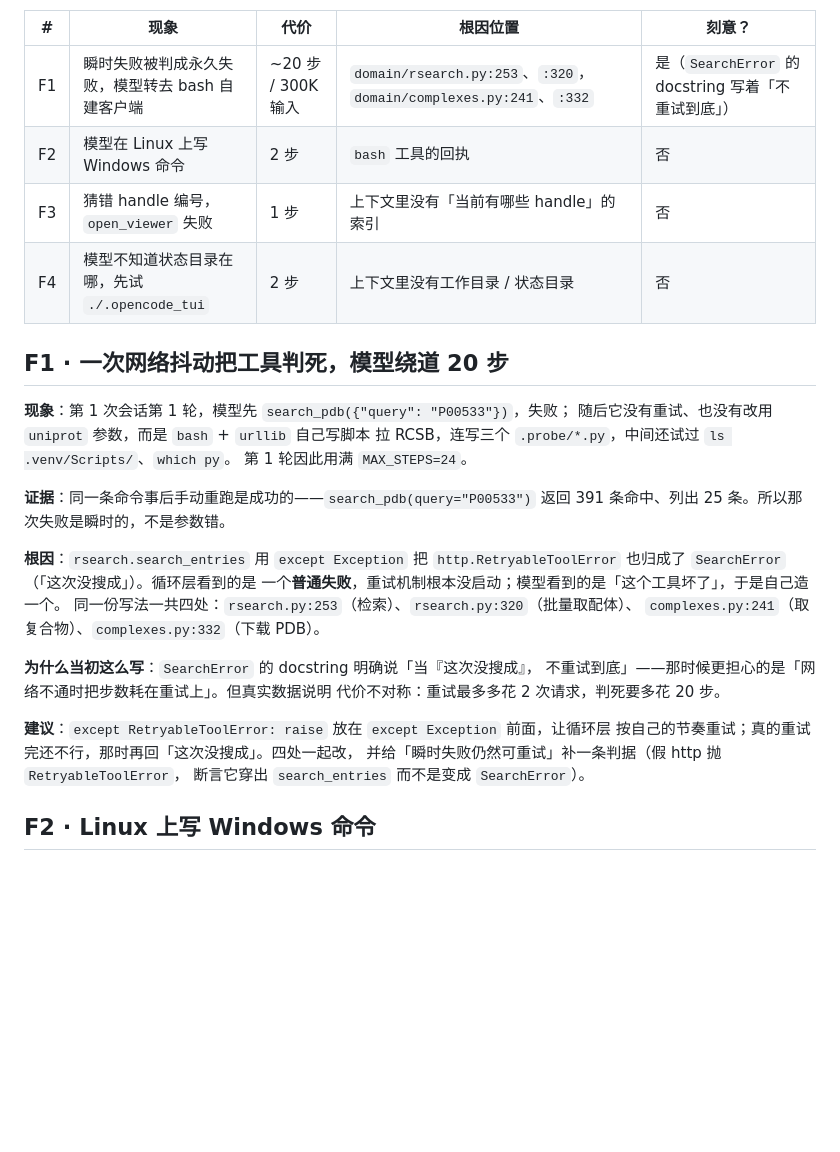
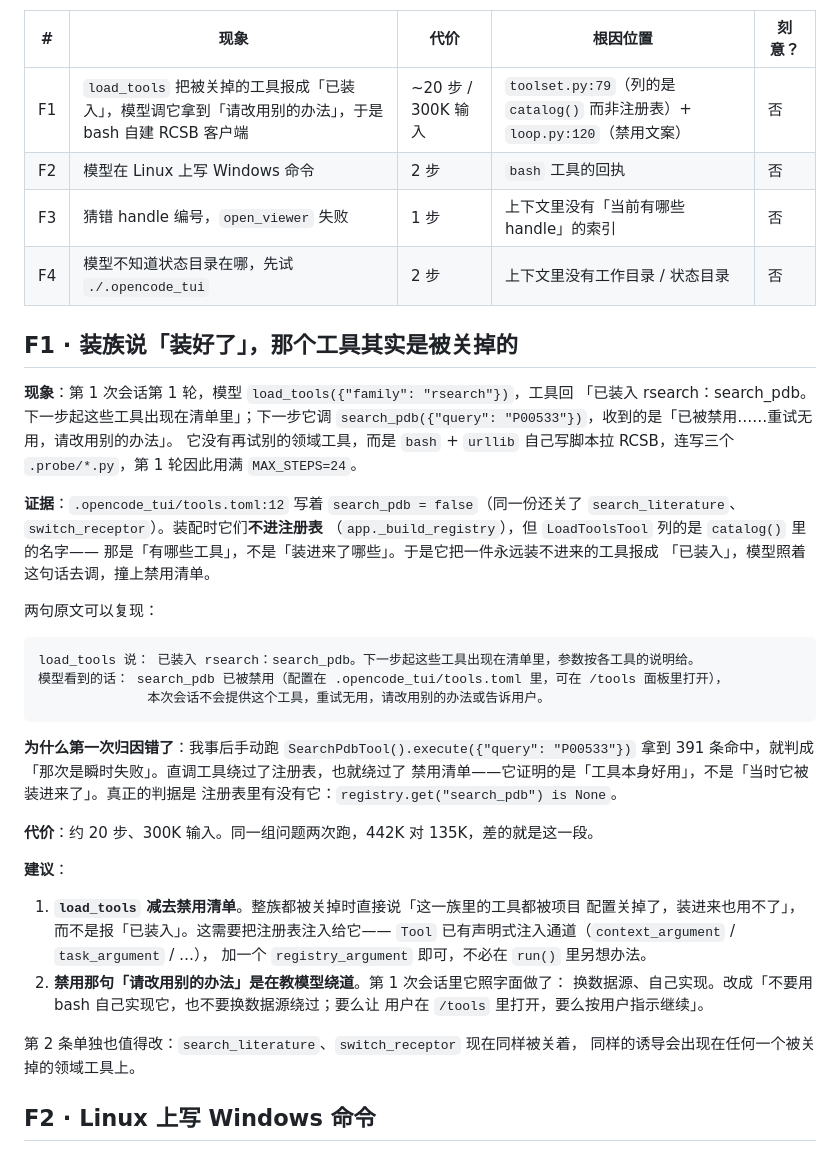
Before and after one commit to zhenqiangZ/VSAgent, a Markdown page: docs/real-session-findings.md, the part around one of its changes. Rendered like a GitHub page; blank space fills up the shorter version.

Commit message:
更正 F1 的归因：不是瞬时失败，是 load_tools 报了被关掉的工具
search_pdb 在 .opencode_tui/tools.toml 里是 false，装配时根本不进注册表；
但 LoadToolsTool 列的是 catalog() 里的名字（「有哪些工具」而不是「装进来了哪些」），
于是它回「已装入 rsearch：search_pdb」，模型下一步去调就撞上禁用清单，
再被那句「请改用别的办法」引去 bash + urllib 自建 RCSB 客户端，烧掉 20 步。

上一版把它记成「瞬时失败被 except Exception 判成永久」是错的：我当时直调
SearchPdbTool 拿到 391 条命中，那条路绕过了注册表，也就绕过了禁用清单。
那个 except 写法仍然可疑，但这两次没有证据触发过，改记为「未复现的怀疑」。

````diff
--- a/docs/real-session-findings.md
+++ b/docs/real-session-findings.md
@@ -13,35 +13,52 @@
 
 | # | 现象 | 代价 | 根因位置 | 刻意？ |
 | --- | --- | --- | --- | --- |
-| F1 | 瞬时失败被判成永久失败，模型转去 bash 自建客户端 | ~20 步 / 300K 输入 | `domain/rsearch.py:253`、`:320`，`domain/complexes.py:241`、`:332` | 是（`SearchError` 的 docstring 写着「不重试到底」） |
+| F1 | `load_tools` 把被关掉的工具报成「已装入」，模型调它拿到「请改用别的办法」，于是 bash 自建 RCSB 客户端 | ~20 步 / 300K 输入 | `toolset.py:79`（列的是 `catalog()` 而非注册表）+ `loop.py:120`（禁用文案） | 否 |
 | F2 | 模型在 Linux 上写 Windows 命令 | 2 步 | `bash` 工具的回执 | 否 |
 | F3 | 猜错 handle 编号，`open_viewer` 失败 | 1 步 | 上下文里没有「当前有哪些 handle」的索引 | 否 |
 | F4 | 模型不知道状态目录在哪，先试 `./.opencode_tui` | 2 步 | 上下文里没有工作目录 / 状态目录 | 否 |
 
-## F1 · 一次网络抖动把工具判死，模型绕道 20 步
+## F1 · 装族说「装好了」，那个工具其实是被关掉的
 
-**现象**：第 1 次会话第 1 轮，模型先 `search_pdb({"query": "P00533"})`，失败；
-随后它没有重试、也没有改用 `uniprot` 参数，而是 `bash` + `urllib` 自己写脚本
-拉 RCSB，连写三个 `.probe/*.py`，中间还试过 `ls .venv/Scripts/`、`which py`。
-第 1 轮因此用满 `MAX_STEPS=24`。
+**现象**：第 1 次会话第 1 轮，模型 `load_tools({"family": "rsearch"})`，工具回
+「已装入 rsearch：search_pdb。下一步起这些工具出现在清单里」；下一步它调
+`search_pdb({"query": "P00533"})`，收到的是「已被禁用……重试无用，请改用别的办法」。
+它没有再试别的领域工具，而是 `bash` + `urllib` 自己写脚本拉 RCSB，连写三个
+`.probe/*.py`，第 1 轮因此用满 `MAX_STEPS=24`。
 
-**证据**：同一条命令事后手动重跑是成功的——`search_pdb(query="P00533")` 返回
-391 条命中、列出 25 条。所以那次失败是瞬时的，不是参数错。
+**证据**：`.opencode_tui/tools.toml:12` 写着 `search_pdb = false`（同一份还关了
+`search_literature`、`switch_receptor`）。装配时它们**不进注册表**
+（`app._build_registry`），但 `LoadToolsTool` 列的是 `catalog()` 里的名字——
+那是「有哪些工具」，不是「装进来了哪些」。于是它把一件永远装不进来的工具报成
+「已装入」，模型照着这句话去调，撞上禁用清单。
 
-**根因**：`rsearch.search_entries` 用 `except Exception` 把
-`http.RetryableToolError` 也归成了 `SearchError`（「这次没搜成」）。循环层看到的是
-一个**普通失败**，重试机制根本没启动；模型看到的是「这个工具坏了」，于是自己造一个。
-同一份写法一共四处：`rsearch.py:253`（检索）、`rsearch.py:320`（批量取配体）、
-`complexes.py:241`（取复合物）、`complexes.py:332`（下载 PDB）。
+两句原文可以复现：
 
-**为什么当初这么写**：`SearchError` 的 docstring 明确说「当『这次没搜成』，
-不重试到底」——那时候更担心的是「网络不通时把步数耗在重试上」。但真实数据说明
-代价不对称：重试最多多花 2 次请求，判死要多花 20 步。
+```
+load_tools 说： 已装入 rsearch：search_pdb。下一步起这些工具出现在清单里，参数按各工具的说明给。
+模型看到的话： search_pdb 已被禁用（配置在 .opencode_tui/tools.toml 里，可在 /tools 面板里打开），
+              本次会话不会提供这个工具，重试无用，请改用别的办法或告诉用户。
+```
 
-**建议**：`except RetryableToolError: raise` 放在 `except Exception` 前面，让循环层
-按自己的节奏重试；真的重试完还不行，那时再回「这次没搜成」。四处一起改，
-并给「瞬时失败仍然可重试」补一条判据（假 http 抛 `RetryableToolError`，
-断言它穿出 `search_entries` 而不是变成 `SearchError`）。
+**为什么第一次归因错了**：我事后手动跑 `SearchPdbTool().execute({"query": "P00533"})`
+拿到 391 条命中，就判成「那次是瞬时失败」。直调工具绕过了注册表，也就绕过了
+禁用清单——它证明的是「工具本身好用」，不是「当时它被装进来了」。真正的判据是
+注册表里有没有它：`registry.get("search_pdb") is None`。
+
+**代价**：约 20 步、300K 输入。同一组问题两次跑，442K 对 135K，差的就是这一段。
+
+**建议**：
+
+1. **`load_tools` 减去禁用清单**。整族都被关掉时直接说「这一族里的工具都被项目
+   配置关掉了，装进来也用不了」，而不是报「已装入」。这需要把注册表注入给它——
+   `Tool` 已有声明式注入通道（`context_argument` / `task_argument` / …），
+   加一个 `registry_argument` 即可，不必在 `run()` 里另想办法。
+2. **禁用那句「请改用别的办法」是在教模型绕道**。第 1 次会话里它照字面做了：
+   换数据源、自己实现。改成「不要用 bash 自己实现它，也不要换数据源绕过；要么让
+   用户在 `/tools` 里打开，要么按用户指示继续」。
+
+第 2 条单独也值得改：`search_literature`、`switch_receptor` 现在同样被关着，
+同样的诱导会出现在任何一个被关掉的领域工具上。
 
 ## F2 · Linux 上写 Windows 命令
 
````
Also changed, not shown: other parts of docs/real-session-findings.md (+15 -5 lines), docs/context-rework-plan.md (+5 -6 lines).
